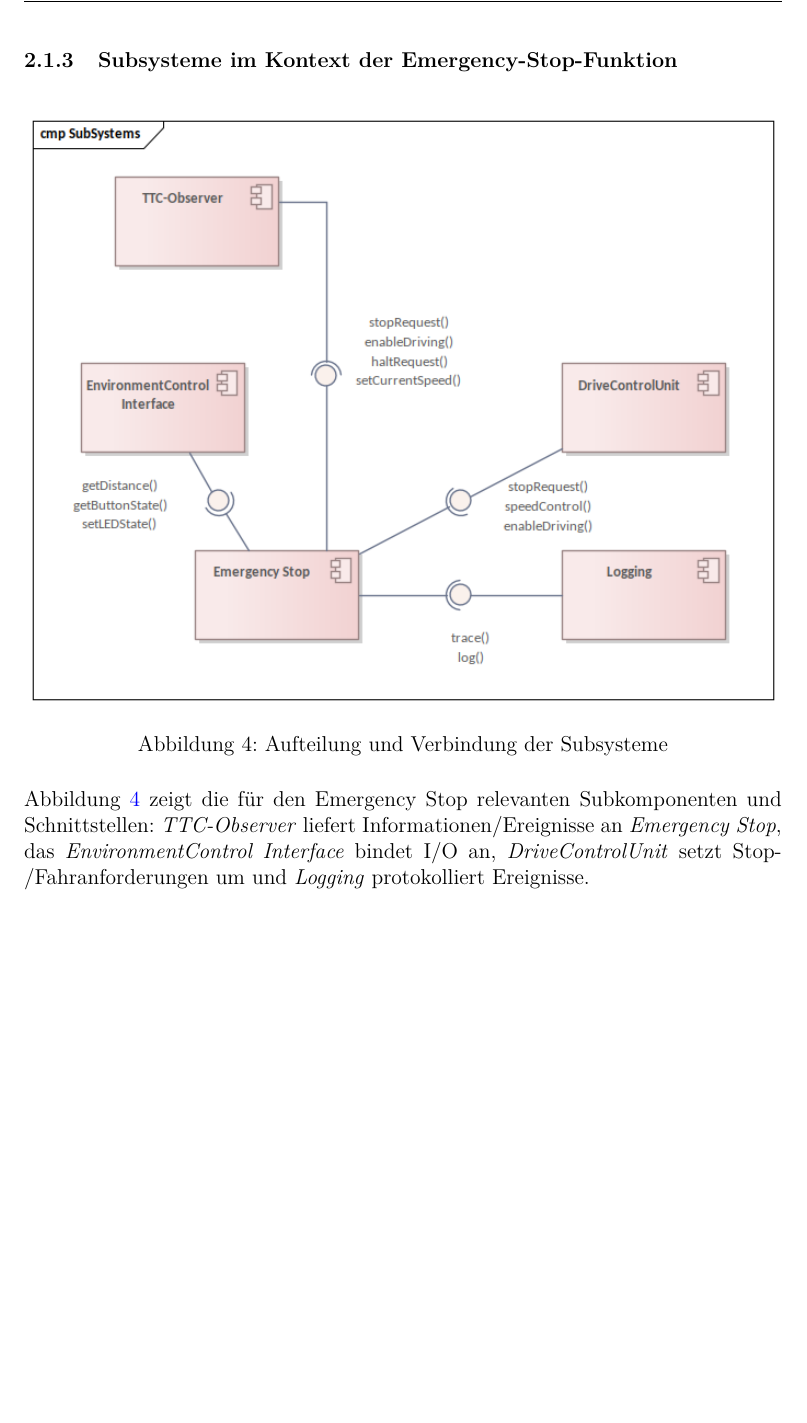
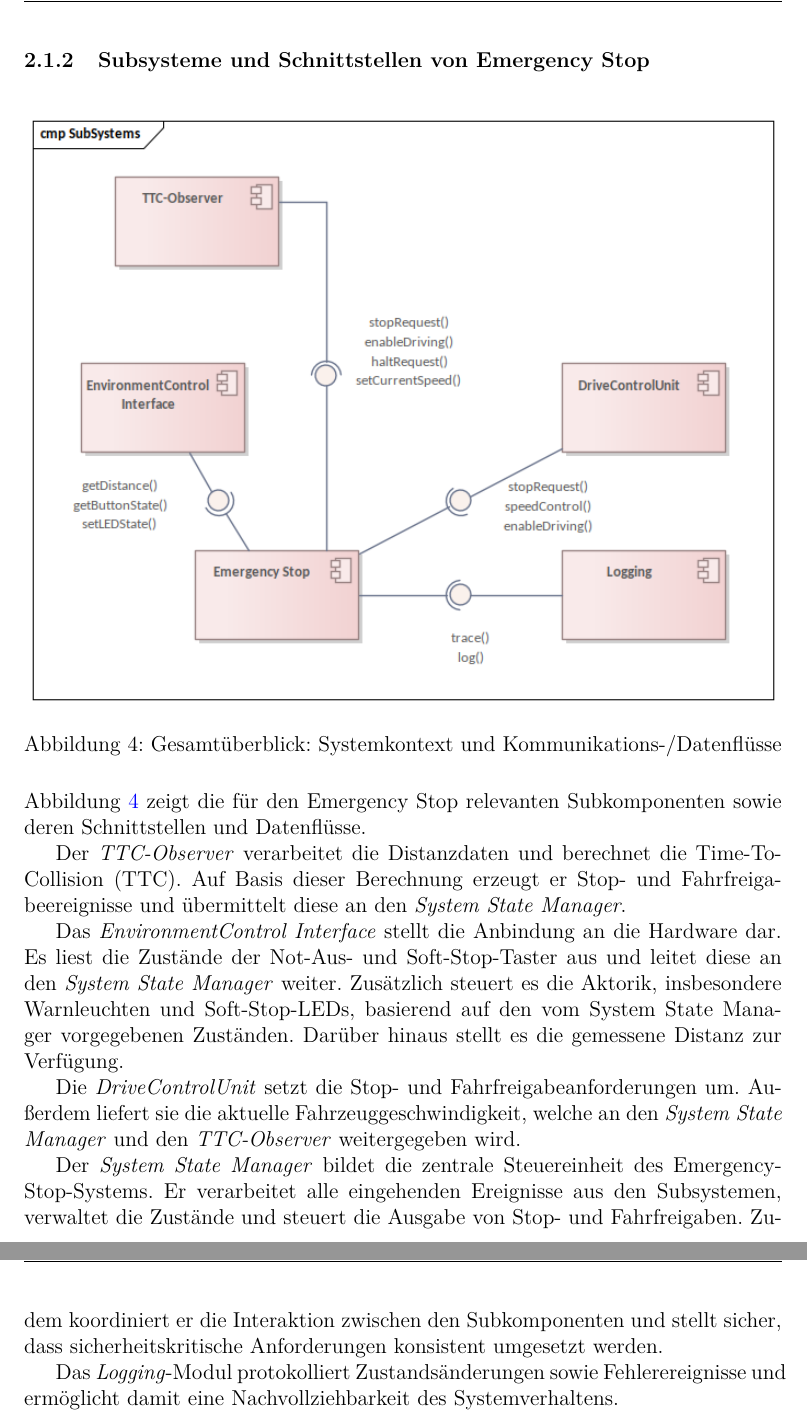
Before and after one commit to Carl-Angel-Galman/SE_PE, a LaTeX document (main.tex, which reads chapter/02_architecture.tex): part of page 9 of 27 before the commit and two parts of pages 9 and 10 of 29 after it, the two joined at a grey line, cut at the place of the change, the shorter picture padded with empty space. Compiled offline with pdfLaTeX.

Commit message:
added the Architecture and adjusted ai text about the system contett

```diff
--- a/chapter/02_architecture.tex
+++ b/chapter/02_architecture.tex
@@ -33,15 +21,51 @@ Die Hardware-Anbindung ist wie folgt verteilt:
 
-\subsubsection{Subsysteme im Kontext der Emergency-Stop-Funktion}
+
+
+
+% Zusätzlich sind die internen Knoten wie folgt gekoppelt:
+% \begin{itemize}[leftmargin=*, itemsep=2pt]
+%   \item \textbf{Arduino Mega ``Master'' $\leftrightarrow$ Arduino Mega ``Slave'':} Verbindung über \textbf{CAN}.
+%   \item \textbf{Jetson AGX / Arduino Mega ``Master'' / WLAN-Modul:} Anbindung über internes \textbf{LAN} zum \emph{WLAN Client}.
+% \end{itemize}
+
+% Die Hardware-Anbindung ist wie folgt verteilt:
+% \begin{itemize}[leftmargin=*, itemsep=2pt]
+%   \item \textbf{Arduino Mega ``Master'':} \emph{Soft-Stop Schalter} sowie \emph{Lichter/Signalisierung} (z.\,B. Blinklicht).
+%   \item \textbf{Jetson AGX:} Anbindung der \emph{zwei LiDAR-Sensoren}.
+%   \item \textbf{Arduino Mega ``Slave'':} \emph{Pilz-Notknopf (Notaus)}.
+% \end{itemize}
+
+\subsubsection{Subsysteme und Schnittstellen von Emergency Stop}
 \begin{figure}[H]
   \centering
   \includegraphics[width=\textwidth]{diagramms/SubSystems.png}
-  \caption{Aufteilung und Verbindung der Subsysteme}
+  \caption{Gesamtüberblick: Systemkontext und Kommunikations-/Datenflüsse}
   \label{fig:subsystems_context}
 \end{figure}
 
-Abbildung~\ref{fig:subsystems_context} zeigt die für den Emergency Stop relevanten Subkomponenten und Schnittstellen:
-\emph{TTC-Observer} liefert Informationen/Ereignisse an \emph{Emergency Stop}, das \emph{EnvironmentControl Interface} bindet I/O an,
-\emph{DriveControlUnit} setzt Stop-/Fahranforderungen um und \emph{Logging} protokolliert Ereignisse.
+Abbildung~\ref{fig:subsystems_context} zeigt die für den Emergency Stop relevanten Subkomponenten
+sowie deren Schnittstellen und Datenflüsse.
+
+Der \emph{TTC-Observer} verarbeitet die Distanzdaten und berechnet die Time-To-Collision (TTC).
+Auf Basis dieser Berechnung erzeugt er Stop- und Fahrfreigabeereignisse und übermittelt diese an den \emph{System State Manager}.
+
+Das \emph{EnvironmentControl Interface} stellt die Anbindung an die Hardware dar. Es liest die
+Zustände der Not-Aus- und Soft-Stop-Taster aus und leitet diese an den \emph{System State Manager}
+weiter. Zusätzlich steuert es die Aktorik, insbesondere Warnleuchten und Soft-Stop-LEDs, basierend
+auf den vom System State Manager vorgegebenen Zuständen. Darüber hinaus stellt es die gemessene Distanz zur Verfügung.
+
+Die \emph{DriveControlUnit} setzt die Stop- und Fahrfreigabeanforderungen um. Außerdem liefert sie
+die aktuelle Fahrzeuggeschwindigkeit, welche an den \emph{System State Manager} und den \emph{TTC-Observer} weitergegeben wird.
+
+Der \emph{System State Manager} bildet die zentrale Steuereinheit des Emergency-Stop-Systems. Er
+verarbeitet alle eingehenden Ereignisse aus den Subsystemen, verwaltet die Zustände und steuert
+die Ausgabe von Stop- und Fahrfreigaben. Zudem koordiniert er die Interaktion zwischen den
+Subkomponenten und stellt sicher, dass sicherheitskritische Anforderungen konsistent umgesetzt werden.
+
+Das \emph{Logging}-Modul protokolliert Zustandsänderungen sowie Fehlerereignisse und ermöglicht
+damit eine Nachvollziehbarkeit des Systemverhaltens.
+
+\newpage
 
 % ==========================================================
 \subsection{Subsystem Decomposition und Klassendesign}
```
Also changed, not shown: chapter/02_architecture.tex (51 more changed lines).
